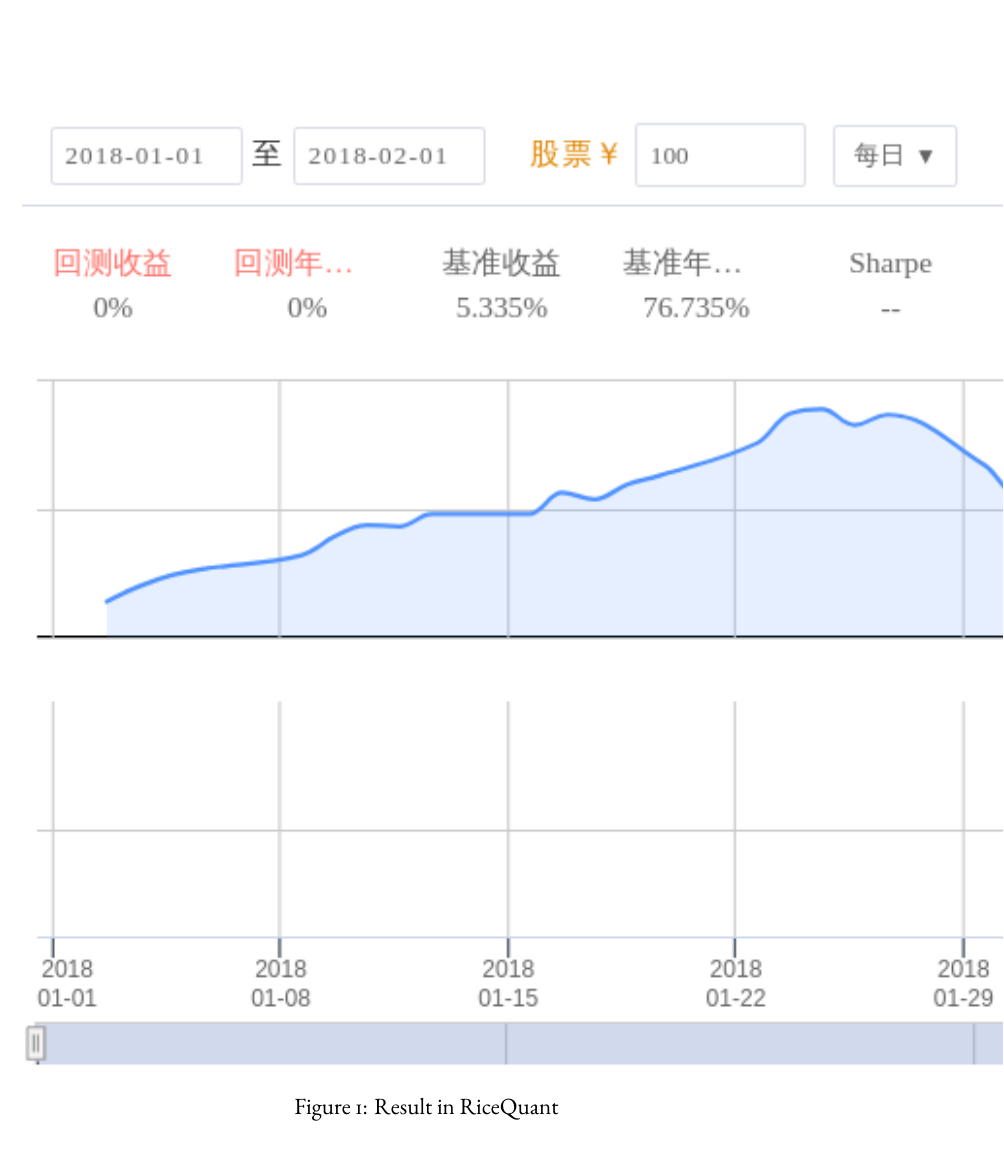
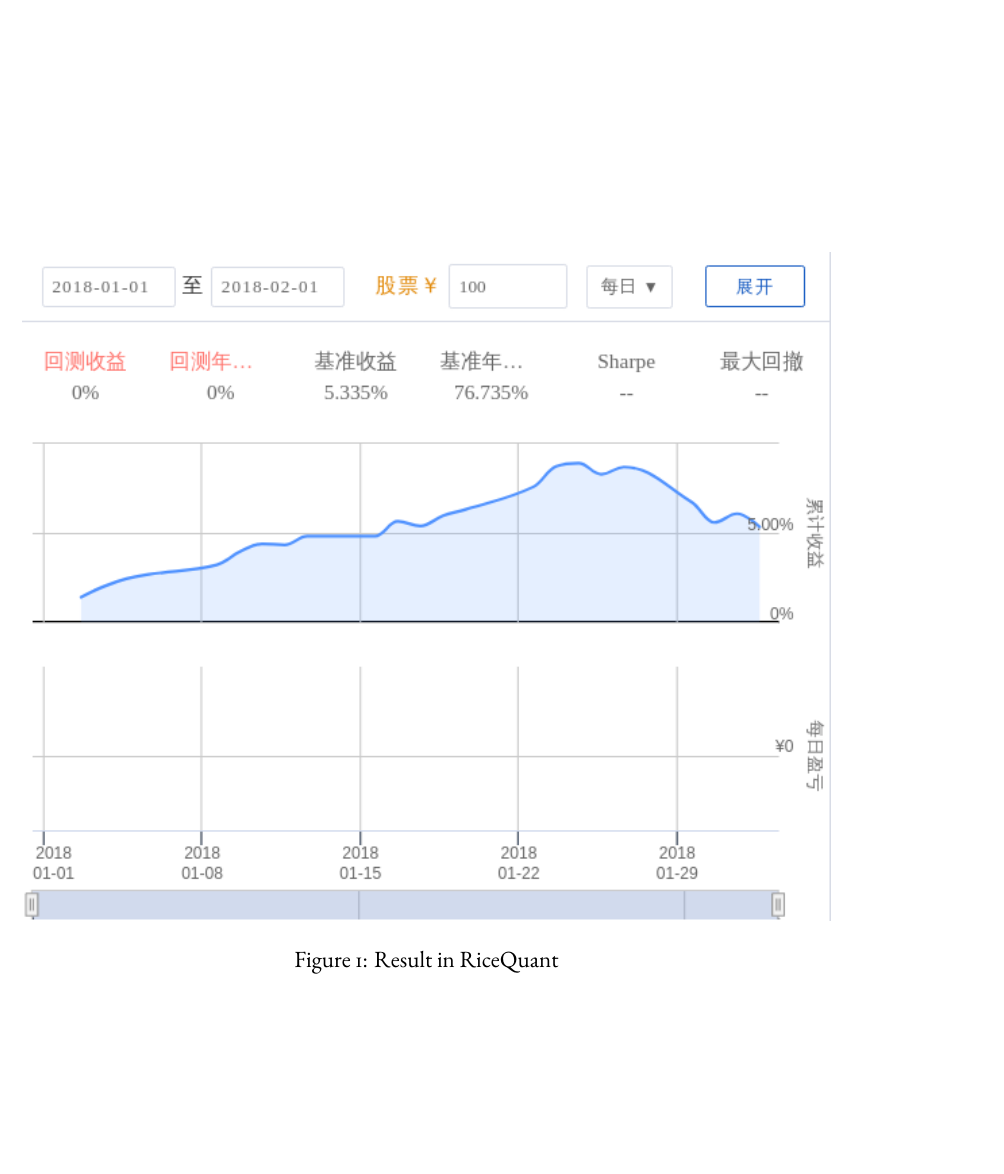
Before and after one commit to AllenYZB/homework, a LaTeX document (MA216/main.tex, which reads MA216/sections/1.tex): part of page 4 of 4, cut so that both start at the same text. Compiled offline with XeLaTeX; a missing font is replaced by an installed copy or a similar font.

Commit message:
计算金融 Assignment Final

```diff
--- a/MA216/sections/1.tex
+++ b/MA216/sections/1.tex
@@ -61,7 +61,7 @@ def handle_bar(context, bar_dict):
 And the figure~\ref{F:ricequant-getting-started} shows the result of the first strategy.
 \begin{figure}
     \centering
-    \includegraphics{figures/2019-09-17-qicequant.jpg}
+    \includegraphics[width=\textwidth]{figures/2019-09-17-qicequant.jpg}
     \caption{Result in RiceQuant}\label{F:ricequant-getting-started}
 \end{figure}
 
```
Also changed, not shown: MA216/main.pdf.
